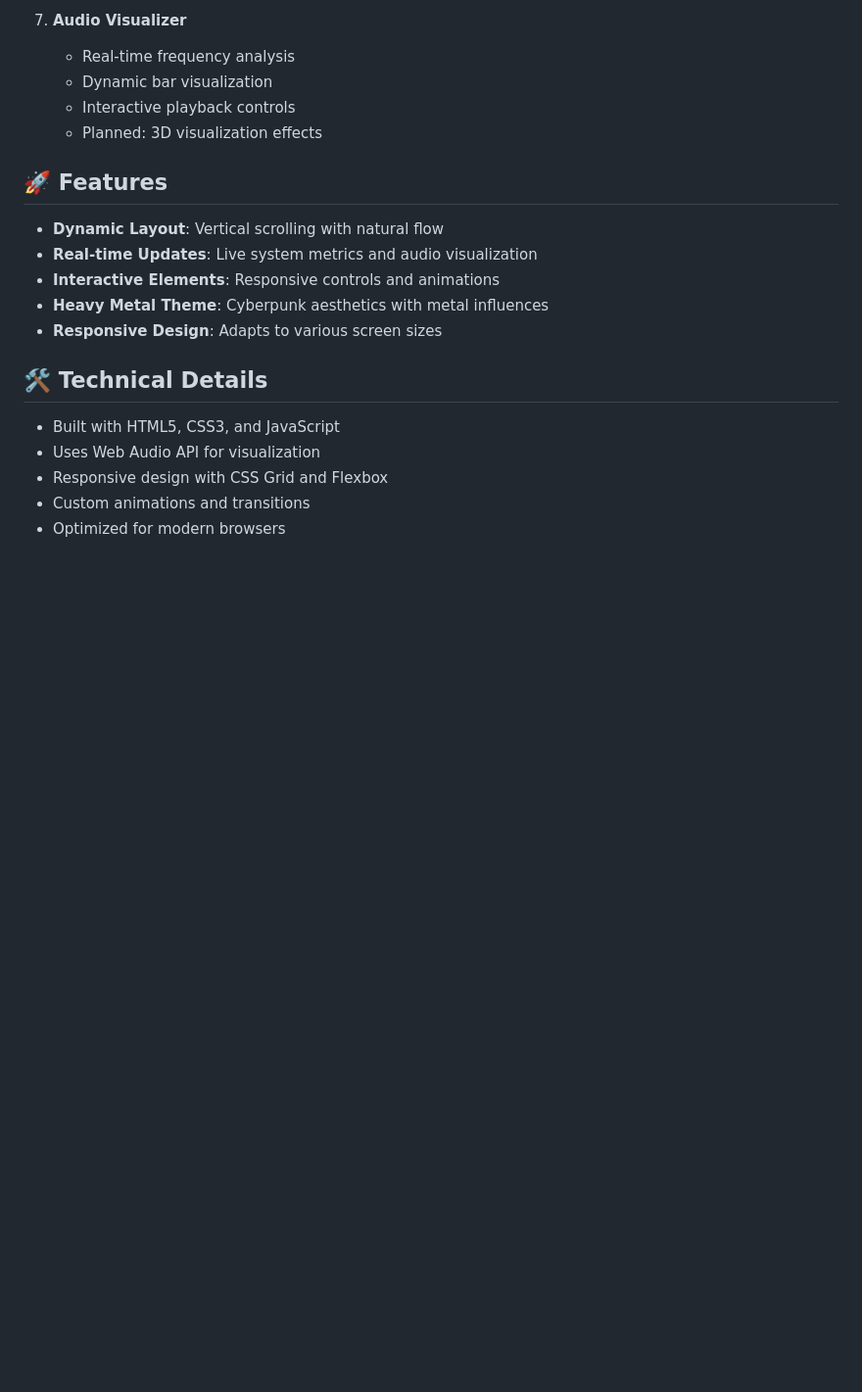
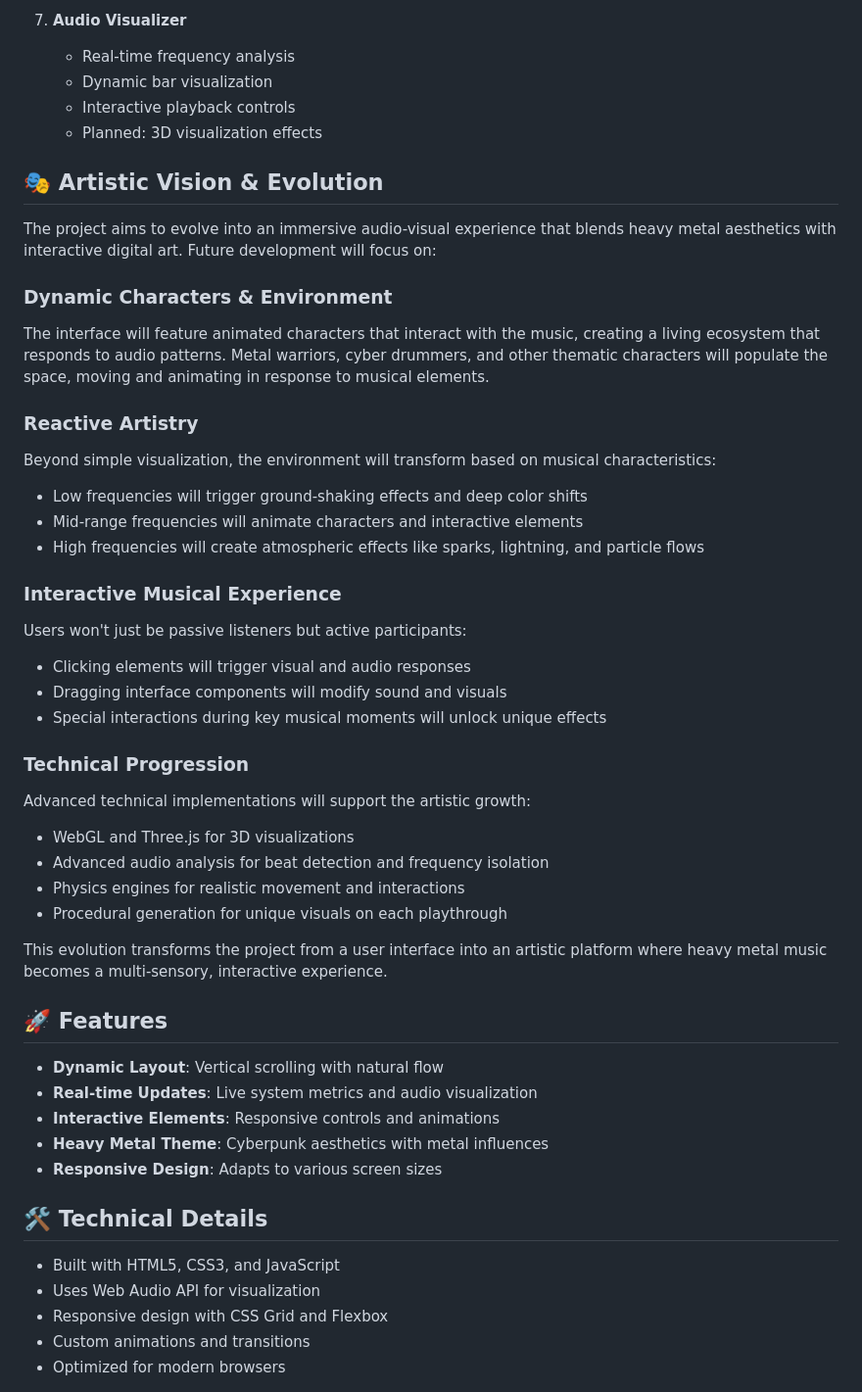
Before and after one commit to Martinezworldwide/-Esto-Es-Todo-Lo-Que-Tengo-, a Markdown page: README.md, the part around the change printed below. Shown: that part at 98% size. Drawn GitHub-style; blank space fills up the shorter version.

```diff
--- a/README.md
+++ b/README.md
@@ -48,6 +48,34 @@ The interface features a natural vertical progression of artistic elements, with
    - Dynamic bar visualization
    - Interactive playback controls
    - Planned: 3D visualization effects
+
+## 🎭 Artistic Vision & Evolution
+
+The project aims to evolve into an immersive audio-visual experience that blends heavy metal aesthetics with interactive digital art. Future development will focus on:
+
+### Dynamic Characters & Environment
+The interface will feature animated characters that interact with the music, creating a living ecosystem that responds to audio patterns. Metal warriors, cyber drummers, and other thematic characters will populate the space, moving and animating in response to musical elements.
+
+### Reactive Artistry
+Beyond simple visualization, the environment will transform based on musical characteristics:
+- Low frequencies will trigger ground-shaking effects and deep color shifts
+- Mid-range frequencies will animate characters and interactive elements
+- High frequencies will create atmospheric effects like sparks, lightning, and particle flows
+
+### Interactive Musical Experience
+Users won't just be passive listeners but active participants:
+- Clicking elements will trigger visual and audio responses
+- Dragging interface components will modify sound and visuals
+- Special interactions during key musical moments will unlock unique effects
+
+### Technical Progression
+Advanced technical implementations will support the artistic growth:
+- WebGL and Three.js for 3D visualizations
+- Advanced audio analysis for beat detection and frequency isolation
+- Physics engines for realistic movement and interactions
+- Procedural generation for unique visuals on each playthrough
+
+This evolution transforms the project from a user interface into an artistic platform where heavy metal music becomes a multi-sensory, interactive experience.
 
 ## 🚀 Features
 
```
Also changed, not shown: other parts of README.md (+30 -0 lines).
